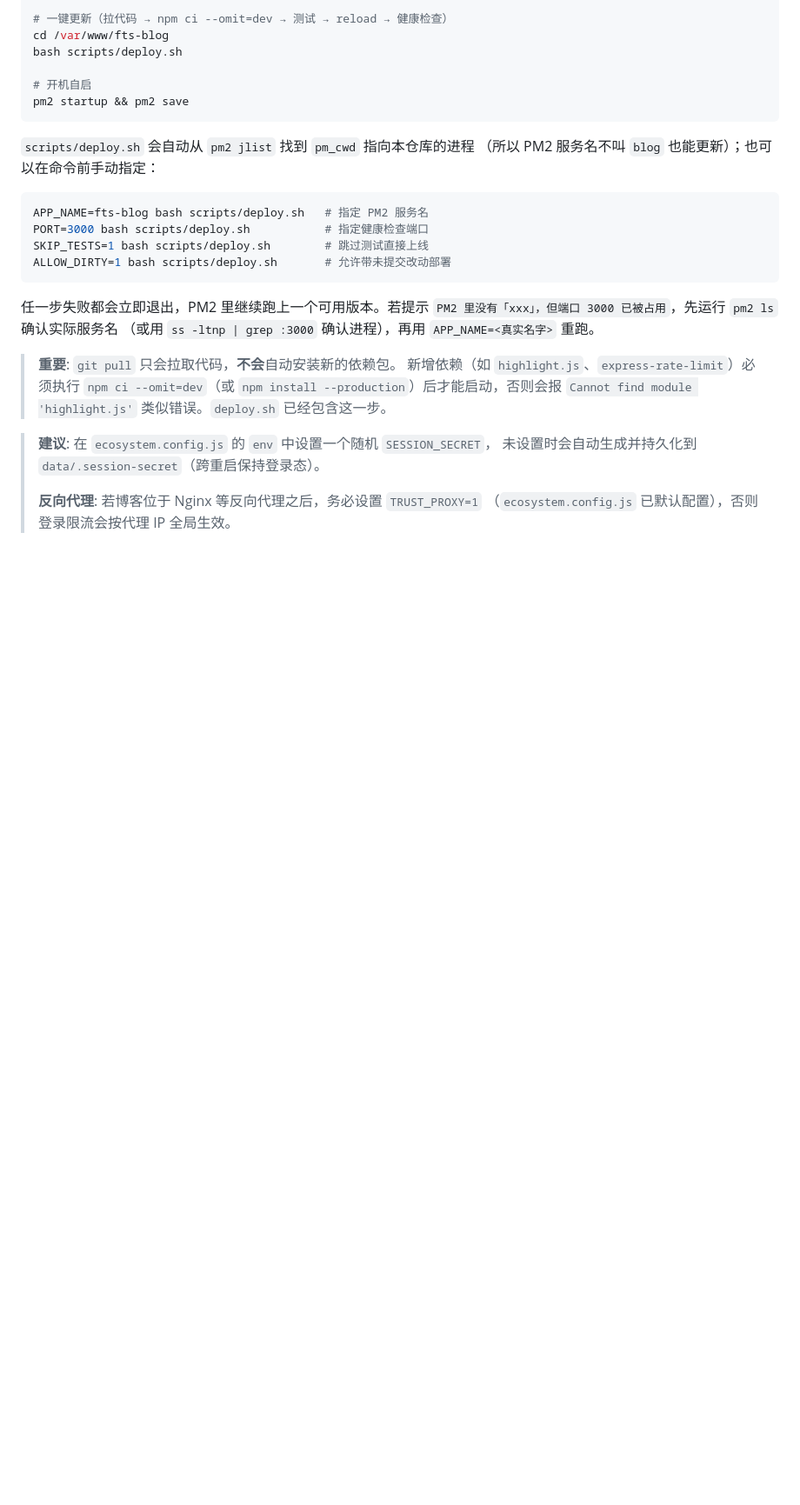
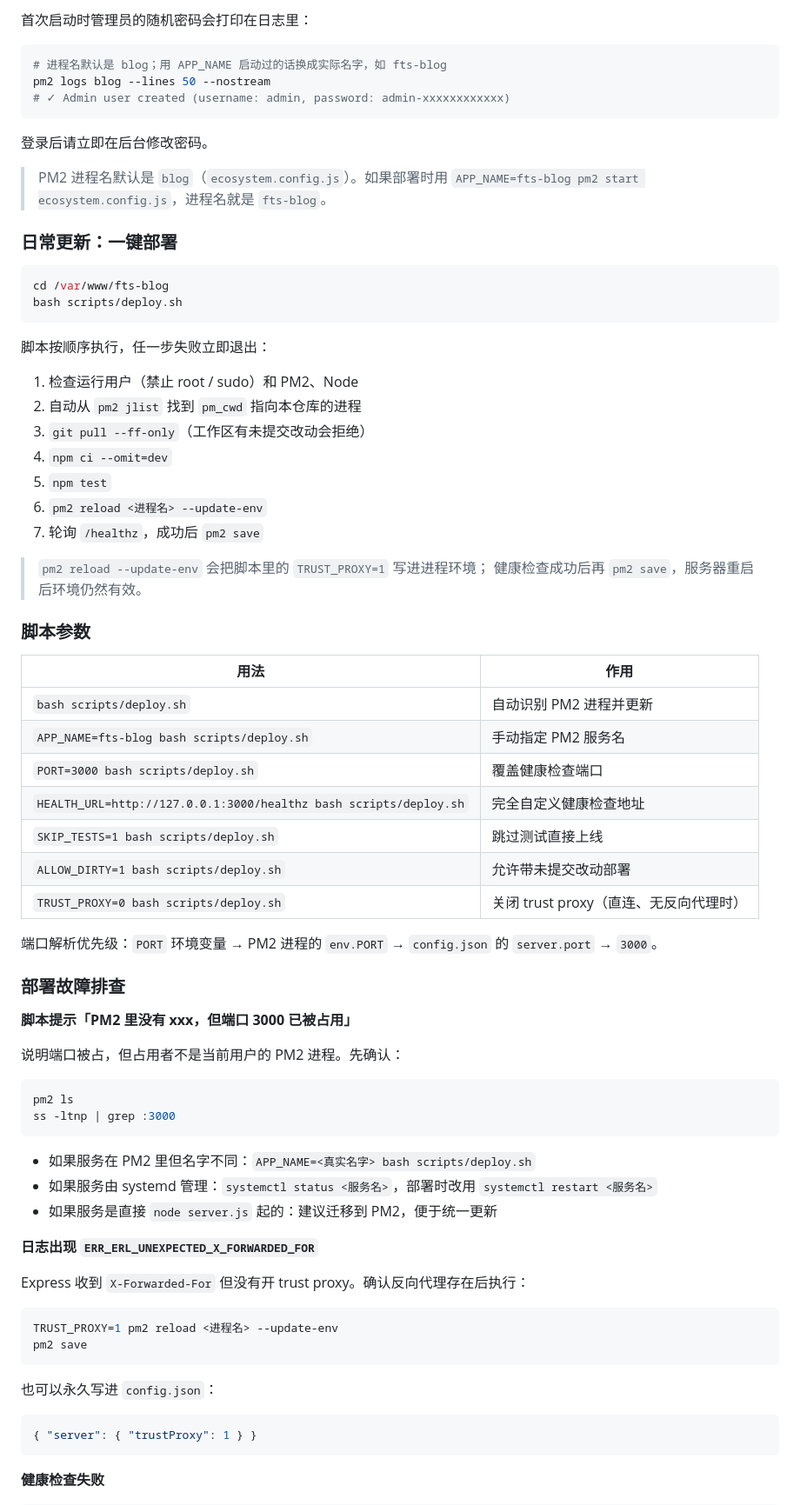
Before and after one commit to Xiaji-yu/fts-blog, a Markdown page: README.md, the part around one of its changes. Shown at 87% size. Rendered like a GitHub page; blank space fills up the shorter version.

````diff
--- a/README.md
+++ b/README.md
@@ -44,31 +79,82 @@ pm2 delete blog         # 删除进程
 
-# 一键更新（拉代码 → npm ci --omit=dev → 测试 → reload → 健康检查）
+首次启动时管理员的随机密码会打印在日志里：
+
+```bash
+# 进程名默认是 blog；用 APP_NAME 启动过的话换成实际名字，如 fts-blog
+pm2 logs blog --lines 50 --nostream
+# ✓ Admin user created (username: admin, password: admin-xxxxxxxxxxxx)
+```
+
+登录后请立即在后台修改密码。
+
+> PM2 进程名默认是 `blog`（`ecosystem.config.js`）。如果部署时用
+> `APP_NAME=fts-blog pm2 start ecosystem.config.js`，进程名就是 `fts-blog`。
+
+### 日常更新：一键部署
+
+```bash
 cd /var/www/fts-blog
 bash scripts/deploy.sh
-
-# 开机自启
-pm2 startup && pm2 save
 ```
 
-`scripts/deploy.sh` 会自动从 `pm2 jlist` 找到 `pm_cwd` 指向本仓库的进程
-（所以 PM2 服务名不叫 `blog` 也能更新）；也可以在命令前手动指定：
+脚本按顺序执行，任一步失败立即退出：
+
+1. 检查运行用户（禁止 root / sudo）和 PM2、Node
+2. 自动从 `pm2 jlist` 找到 `pm_cwd` 指向本仓库的进程
+3. `git pull --ff-only`（工作区有未提交改动会拒绝）
+4. `npm ci --omit=dev`
+5. `npm test`
+6. `pm2 reload <进程名> --update-env`
+7. 轮询 `/healthz`，成功后 `pm2 save`
+
+> `pm2 reload --update-env` 会把脚本里的 `TRUST_PROXY=1` 写进进程环境；
+> 健康检查成功后再 `pm2 save`，服务器重启后环境仍然有效。
+
+### 脚本参数
+
+| 用法 | 作用 |
+|---|---|
+| `bash scripts/deploy.sh` | 自动识别 PM2 进程并更新 |
+| `APP_NAME=fts-blog bash scripts/deploy.sh` | 手动指定 PM2 服务名 |
+| `PORT=3000 bash scripts/deploy.sh` | 覆盖健康检查端口 |
+| `HEALTH_URL=http://127.0.0.1:3000/healthz bash scripts/deploy.sh` | 完全自定义健康检查地址 |
+| `SKIP_TESTS=1 bash scripts/deploy.sh` | 跳过测试直接上线 |
+| `ALLOW_DIRTY=1 bash scripts/deploy.sh` | 允许带未提交改动部署 |
+| `TRUST_PROXY=0 bash scripts/deploy.sh` | 关闭 trust proxy（直连、无反向代理时） |
+
+端口解析优先级：`PORT` 环境变量 → PM2 进程的 `env.PORT` → `config.json` 的
+`server.port` → `3000`。
+
+### 部署故障排查
+
+**脚本提示「PM2 里没有 xxx，但端口 3000 已被占用」**
+
+说明端口被占，但占用者不是当前用户的 PM2 进程。先确认：
 
 ```bash
-APP_NAME=fts-blog bash scripts/deploy.sh   # 指定 PM2 服务名
-PORT=3000 bash scripts/deploy.sh           # 指定健康检查端口
-SKIP_TESTS=1 bash scripts/deploy.sh        # 跳过测试直接上线
-ALLOW_DIRTY=1 bash scripts/deploy.sh       # 允许带未提交改动部署
+pm2 ls
+ss -ltnp | grep :3000
 ```
 
-任一步失败都会立即退出，PM2 里继续跑上一个可用版本。若提示
-`PM2 里没有「xxx」，但端口 3000 已被占用`，先运行 `pm2 ls` 确认实际服务名
-（或用 `ss -ltnp | grep :3000` 确认进程），再用 `APP_NAME=<真实名字>` 重跑。
+- 如果服务在 PM2 里但名字不同：`APP_NAME=<真实名字> bash scripts/deploy.sh`
+- 如果服务由 systemd 管理：`systemctl status <服务名>`，部署时改用
+  `systemctl restart <服务名>`
+- 如果服务是直接 `node server.js` 起的：建议迁移到 PM2，便于统一更新
 
-> **重要**: `git pull` 只会拉取代码，**不会**自动安装新的依赖包。
-> 新增依赖（如 `highlight.js`、`express-rate-limit`）必须执行 `npm ci --omit=dev`（或 `npm install --production`）后才能启动，否则会报 `Cannot find module 'highlight.js'` 类似错误。`deploy.sh` 已经包含这一步。
+**日志出现 `ERR_ERL_UNEXPECTED_X_FORWARDED_FOR`**
 
-> **建议**: 在 `ecosystem.config.js` 的 `env` 中设置一个随机 `SESSION_SECRET`，
-> 未设置时会自动生成并持久化到 `data/.session-secret`（跨重启保持登录态）。
->
-> **反向代理**: 若博客位于 Nginx 等反向代理之后，务必设置 `TRUST_PROXY=1`
-> （`ecosystem.config.js` 已默认配置），否则登录限流会按代理 IP 全局生效。
+Express 收到 `X-Forwarded-For` 但没有开 trust proxy。确认反向代理存在后执行：
+
+```bash
+TRUST_PROXY=1 pm2 reload <进程名> --update-env
+pm2 save
+```
+
+也可以永久写进 `config.json`：
+
+```json
+{ "server": { "trustProxy": 1 } }
+```
+
+**健康检查失败**
+
````
Also changed, not shown: other parts of README.md (+212 -80 lines).
